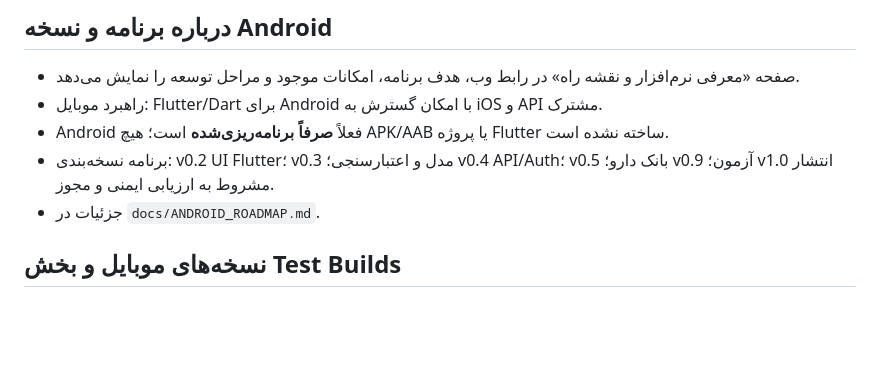
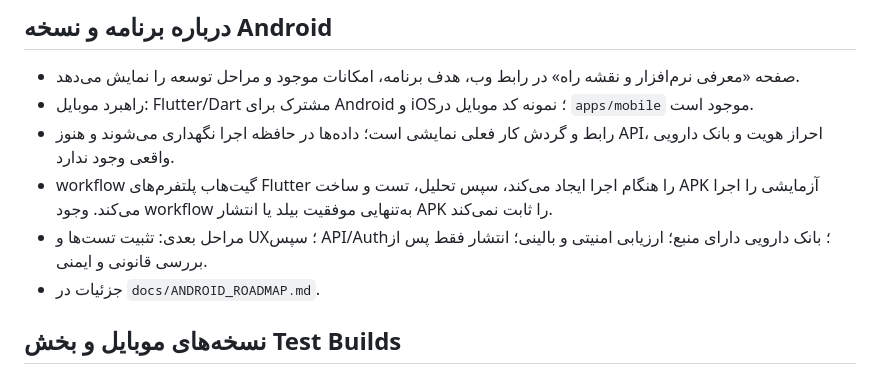
Before and after one commit to lyingtiger88/RxBridge, a Markdown page: README.md, the part around the change. Rendered like a GitHub page; blank space fills up the shorter version.

Commit message:
Correct Android status in README

```diff
--- a/README.md
+++ b/README.md
@@ -33,9 +33,10 @@ python3 -m http.server 8080
 
 ## درباره برنامه و نسخه Android
 - صفحه «معرفی نرم‌افزار و نقشه راه» در رابط وب، هدف برنامه، امکانات موجود و مراحل توسعه را نمایش می‌دهد.
-- راهبرد موبایل: Flutter/Dart برای Android با امکان گسترش به iOS و API مشترک.
-- Android فعلاً **صرفاً برنامه‌ریزی‌شده** است؛ هیچ APK/AAB یا پروژه Flutter ساخته نشده است.
-- برنامه نسخه‌بندی: v0.2 UI Flutter؛ v0.3 مدل و اعتبارسنجی؛ v0.4 API/Auth؛ v0.5 بانک دارو؛ v0.9 آزمون؛ v1.0 انتشار مشروط به ارزیابی ایمنی و مجوز.
+- راهبرد موبایل: Flutter/Dart مشترک برای Android و iOS؛ نمونه کد موبایل در `apps/mobile` موجود است.
+- رابط و گردش کار فعلی نمایشی است؛ داده‌ها در حافظه اجرا نگهداری می‌شوند و هنوز API، احراز هویت و بانک دارویی واقعی وجود ندارد.
+- workflow گیت‌هاب پلتفرم‌های Flutter را هنگام اجرا ایجاد می‌کند، سپس تحلیل، تست و ساخت APK آزمایشی را اجرا می‌کند. وجود workflow به‌تنهایی موفقیت بیلد یا انتشار APK را ثابت نمی‌کند.
+- مراحل بعدی: تثبیت تست‌ها و UX؛ سپس API/Auth؛ بانک دارویی دارای منبع؛ ارزیابی امنیتی و بالینی؛ انتشار فقط پس از بررسی قانونی و ایمنی.
 - جزئیات در `docs/ANDROID_ROADMAP.md`.
 
 ## نسخه‌های موبایل و بخش Test Builds
```
